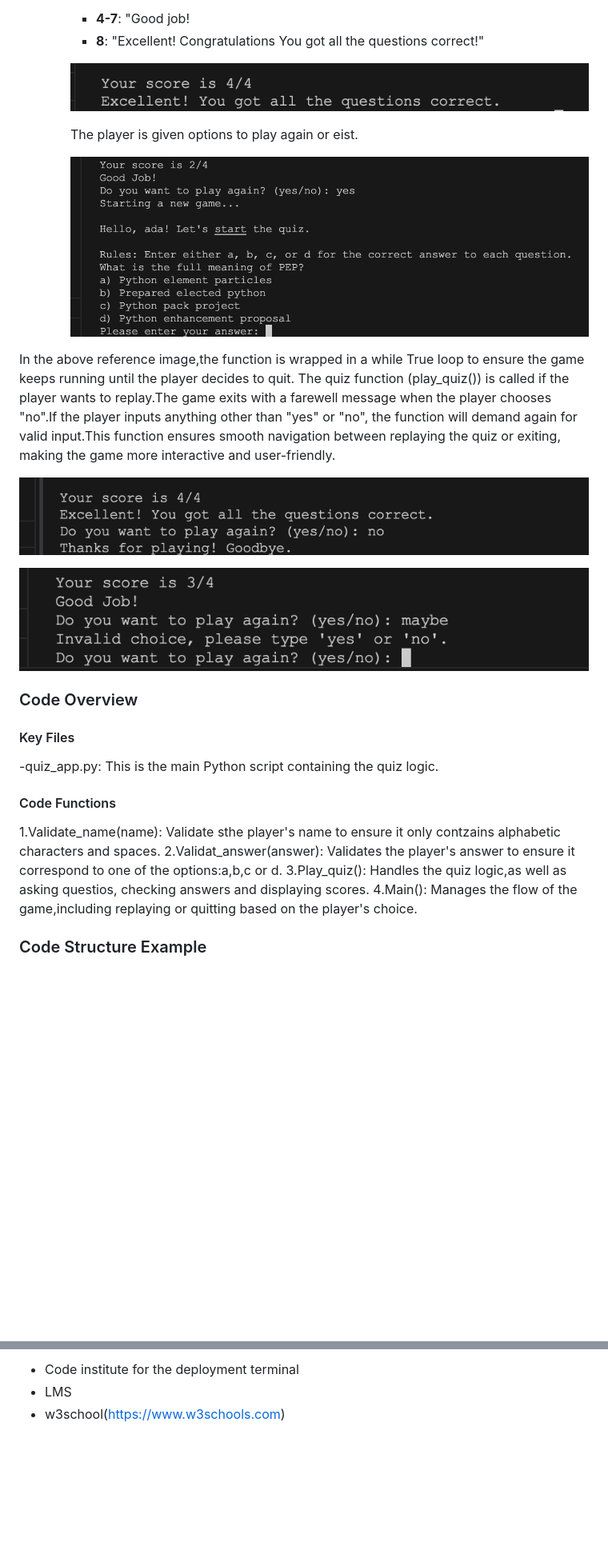
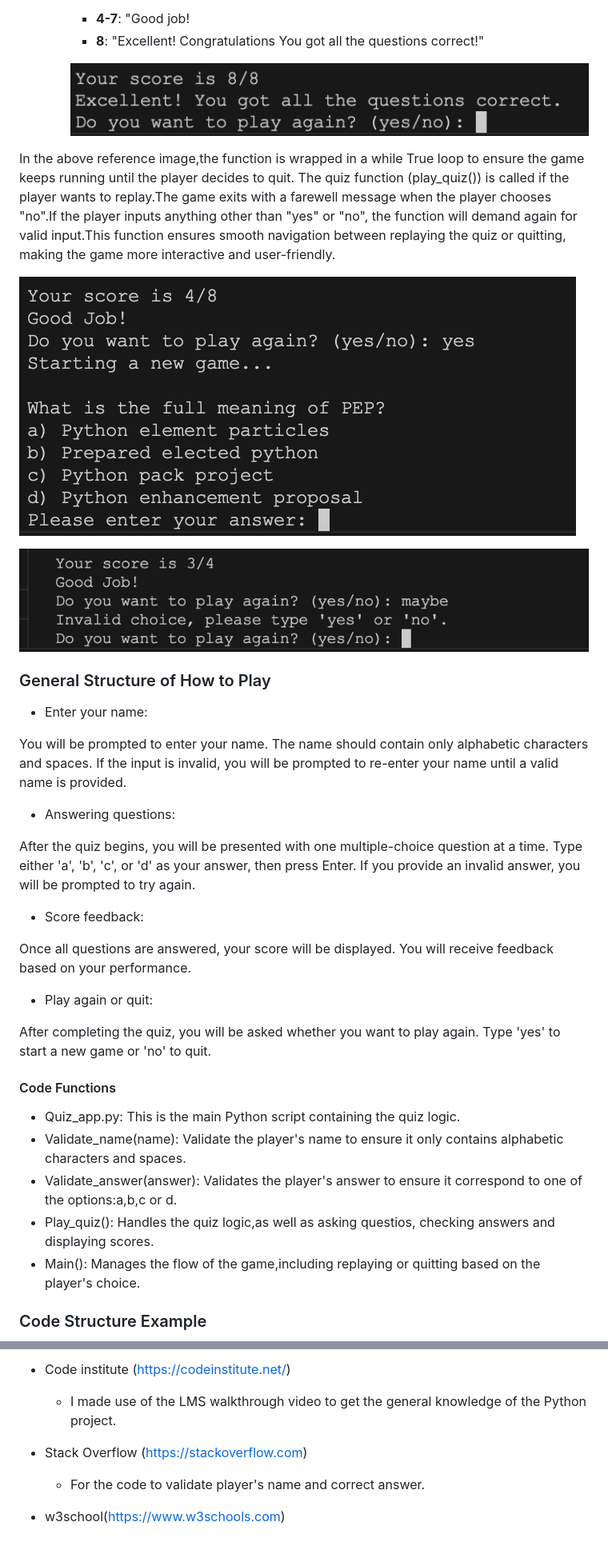
Before and after one commit to Ozi-cheri/python-quiz-application, a Markdown page: README.md, 2 parts joined by grey strips. Shown at 80% size. Rendered like a GitHub page; pictures changed too: images/screenshot13.png (added), images/screenshot14.png (added); blank space fills up the shorter version.

Commit message:
Add text in readme file,modify run.py

````diff
--- a/README.md
+++ b/README.md
@@ -67,30 +67,39 @@ I decided to go for Courier New Monosapce because it almost matches the text of
       - **4-7**: "Good job!
       - **8**: "Excellent! Congratulations You got all the questions correct!"
 
-      ![Reference image](/images/screenshot5.png)
-
-      The player is given options to play again or eist.
-
-      ![Reference image](/images/screenshot9.png)
+      ![Reference image](/images/screenshot14.png)
 
   In the above reference image,the function is wrapped in a while True loop to ensure the game keeps running until the player decides to quit.
-  The quiz function (play_quiz()) is called if the player wants to replay.The game exits with a farewell message when the player chooses "no".If the player inputs anything other than "yes" or "no", the function will demand again for valid input.This function ensures smooth navigation between replaying the quiz or exiting, making the game more interactive and user-friendly.
+  The quiz function (play_quiz()) is called if the player wants to replay.The game exits with a farewell message when the player chooses "no".If the player inputs anything other than "yes" or "no", the function will demand again for valid input.This function ensures smooth navigation between replaying the quiz or quitting, making the game more interactive and user-friendly.
 
-  ![Reference image](/images/screenshot10.png)
+  ![Reference image](/images/screenshot13.png)
 
   ![Reference image](/images/screenshot11.png)
 
-### Code Overview
-#### Key Files
--quiz_app.py: This is the main Python script containing the quiz logic.
+  ### General Structure of How to Play
+  * Enter your name:
+
+You will be prompted to enter your name. The name should contain only alphabetic characters and spaces.
+If the input is invalid, you will be prompted to re-enter your name until a valid name is provided.
+  * Answering questions:
+
+After the quiz begins, you will be presented with one multiple-choice question at a time.
+Type either 'a', 'b', 'c', or 'd' as your answer, then press Enter.
+If you provide an invalid answer, you will be prompted to try again.
+  * Score feedback:
+
+Once all questions are answered, your score will be displayed. You will receive feedback based on your performance.
+  * Play again or quit:
+
+After completing the quiz, you will be asked whether you want to play again.
+Type 'yes' to start a new game or 'no' to quit.
+
 #### Code Functions
-1.Validate_name(name): Validate sthe player's name to ensure it only contzains alphabetic characters and spaces.
-2.Validat_answer(answer): Validates the player's answer to ensure it correspond to one of the options:a,b,c or d.
-3.Play_quiz(): Handles the quiz logic,as well as asking questios, checking answers and displaying scores.
-4.Main(): Manages the flow of the game,including replaying or quitting based on the player's choice.
-
-
+* Quiz_app.py: This is the main Python script containing the quiz logic.
+* Validate_name(name): Validate the player's name to ensure it only contains alphabetic characters and spaces.
+* Validate_answer(answer): Validates the player's answer to ensure it correspond to one of the options:a,b,c or d.
+* Play_quiz(): Handles the quiz logic,as well as asking questios, checking answers and displaying scores.
+* Main(): Manages the flow of the game,including replaying or quitting based on the player's choice.
 
 ### Code Structure Example
-```
 
@@ -158,4 +136,7 @@ No additional dependencies were used for this project,it only relies on Python's
 
-- Code institute for the deployment terminal
-- LMS
+- Code institute (https://codeinstitute.net/)
+  * I made use of the LMS walkthrough video to get the general knowledge of the Python project.
+
+- Stack Overflow (https://stackoverflow.com)
+  * For the code to validate player's name and correct answer.
 - w3school(https://www.w3schools.com)
````
Also changed, not shown: other parts of README.md (+14 -45 lines), images/screenshot12.png (added), images/screenshot15.png (added).
